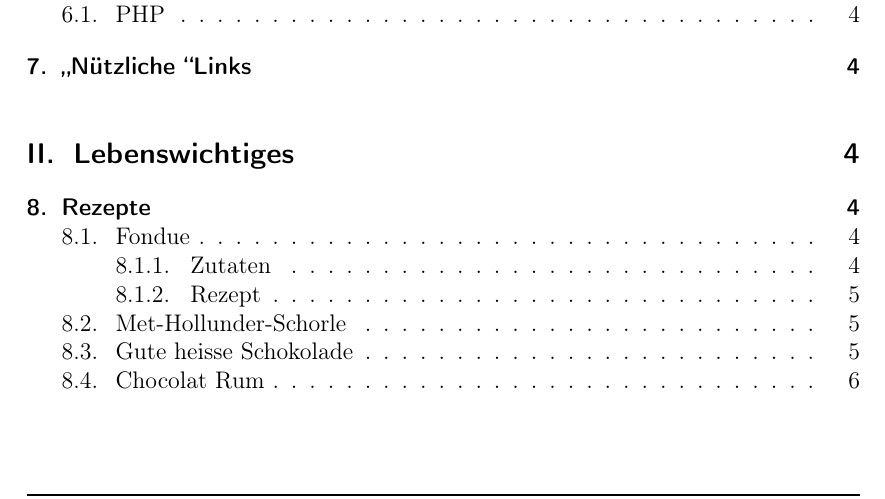
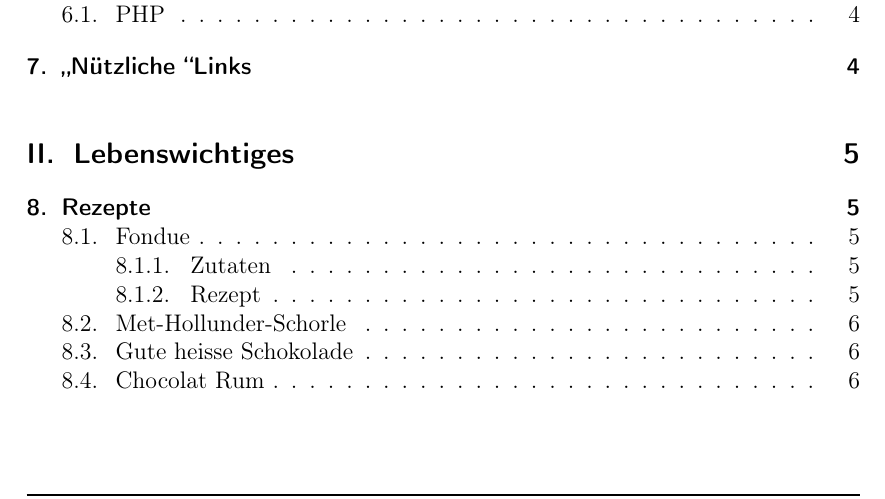
Before and after one commit to mosfetkiller/irc-kb, a LaTeX document (linux.tex): part of page 1 of 7 before the commit and part of page 1 of 9 after it, cut so that both start at the same text. Compiled offline with pdfLaTeX.

Commit message:
just some layout blah (each part is on a new page)

```diff
--- a/linux.tex
+++ b/linux.tex
@@ -21,14 +21,20 @@
 \usepackage{cmap}
 \usepackage{tabularx}
 
+\newcommand{\irc}{\href{http://chat.mibbit.com/?channel=\%23mosfetkiller\&nick=your_nick_here\&server=irc.rizon.net\&autoConnect=true}{\#mosfetkiller@irc.rizon.net:6667}}
+\author{\irc}
+\newcommand{\about}{Sammlung nützlicher Inhalte}
+\title{\about}
+
 \fancypagestyle{plain}{
 	\renewcommand{\footrulewidth}{1pt}
 	\renewcommand{\headrulewidth}{1pt}
 	\fancyhf{}
-	\fancyhead[R]{\#mosfetkiller @ irc.rizon.net}
-	\fancyhead[L]{\today}
-	\fancyhead[C]{Wissenssammlung}
-	\fancyfoot[C]{\thepage/\pageref{LastPage}}
+	\fancyhead[R]{\irc}
+	\fancyhead[L]{\about}
+	\fancyhead[C]{}
+	\fancyfoot[R]{Seite \thepage/\pageref{LastPage}}
+	\fancyfoot[L]{\today}
 }
 \pagestyle{plain}
 
@@ -39,5 +45,3 @@
     urlcolor=blue
 }
 
-\title{Sammlung nützlicher Inhalte}
-\author{\href{http://chat.mibbit.com/?channel=\%23mosfetkiller\&nick=your_nick_here\&server=irc.rizon.net\&autoConnect=true}{\#mosfetkiller@irc.rizon.net:6667}}
```
Also changed, not shown: linux.pdf, linux.tex (7 more changed lines).
